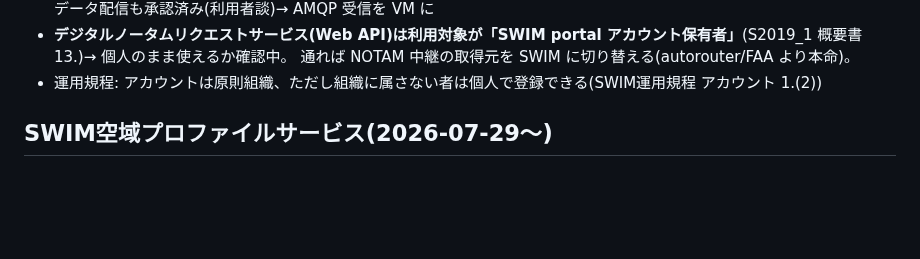
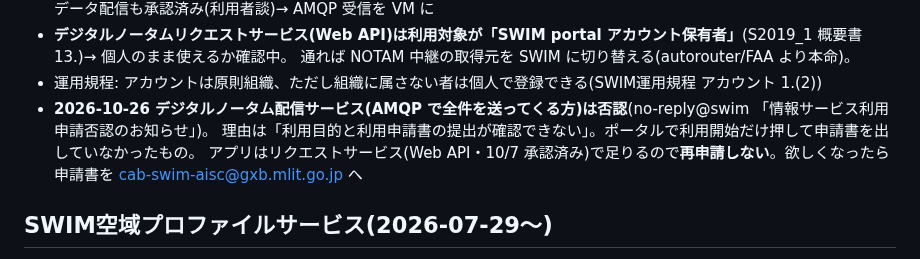
Before and after one commit to yasuokun-pro/heli-nav-pwa, a Markdown page: BACKLOG.md, the part around the change. Rendered like a GitHub page; blank space fills up the shorter version.

Commit message:
BACKLOG: デジタルノータム配信サービスの否認を記録
Co-Authored-By: Claude Opus 5.5 <noreply@anthropic.com>

```diff
--- a/BACKLOG.md
+++ b/BACKLOG.md
@@ -381,6 +381,9 @@ CLAUDE.mdから分離した「進行中・未着手タスク」。着手する
 - **デジタルノータムリクエストサービス(Web API)は利用対象が「SWIM portal アカウント保有者」**(S2019_1 概要書 13.)→ 個人のまま使えるか確認中。
   通れば NOTAM 中継の取得元を SWIM に切り替える(autorouter/FAA より本命)。
 - 運用規程: アカウントは原則組織、ただし組織に属さない者は個人で登録できる(SWIM運用規程 アカウント 1.(2))
+- **2026-10-26 デジタルノータム配信サービス(AMQP で全件を送ってくる方)は否認**(no-reply@swim 「情報サービス利用申請否認のお知らせ」)。
+  理由は「利用目的と利用申請書の提出が確認できない」。ポータルで利用開始だけ押して申請書を出していなかったもの。
+  アプリはリクエストサービス(Web API・10/7 承認済み)で足りるので**再申請しない**。欲しくなったら申請書を cab-swim-aisc@gxb.mlit.go.jp へ
 
 ## SWIM空域プロファイルサービス(2026-07-29〜)
 
```
